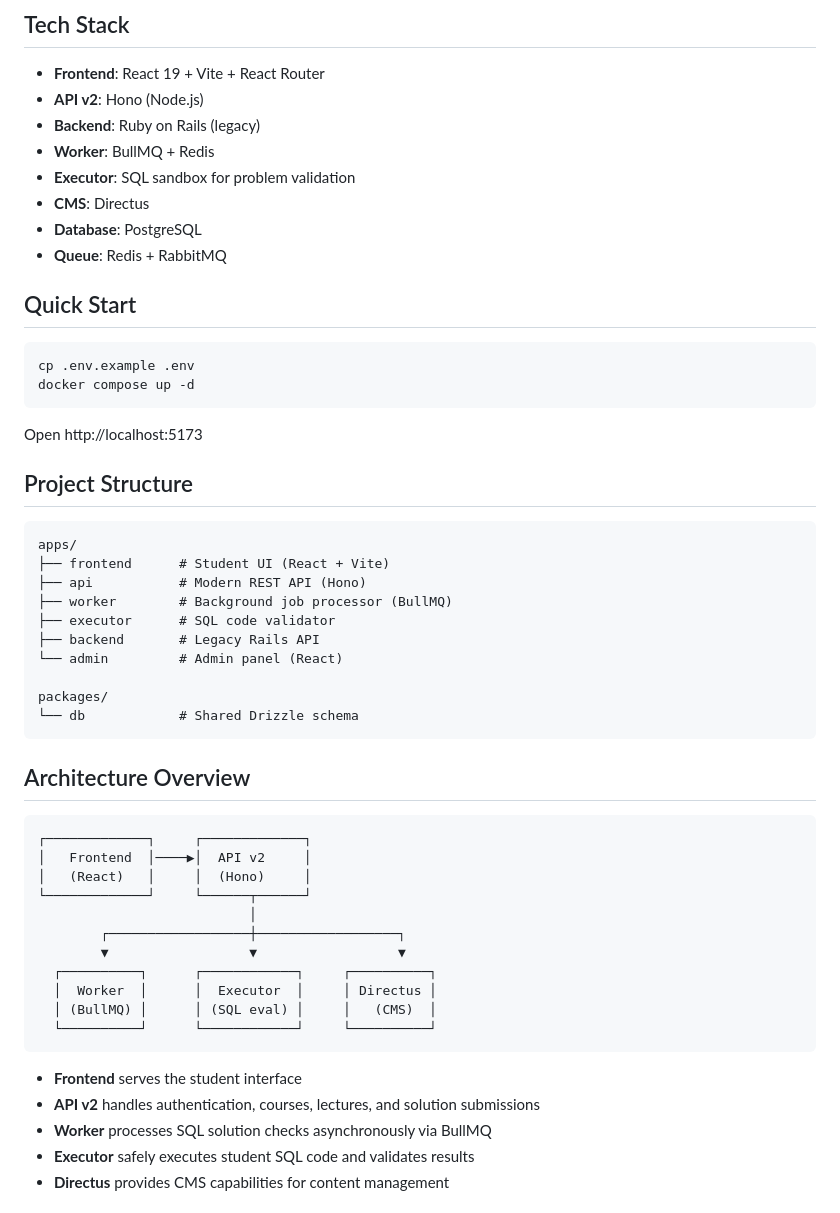
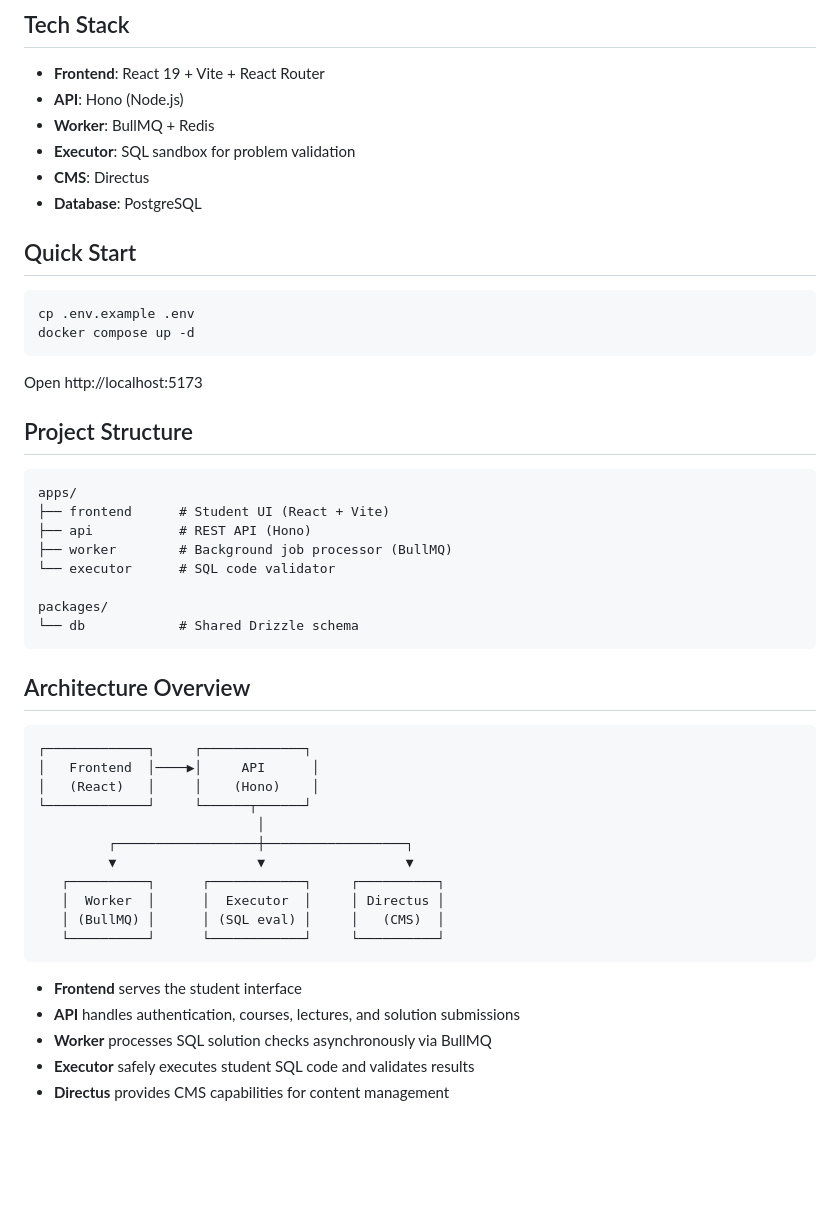
Before and after one commit to timurmaio/studykit, a Markdown page: README.md, the part around the change. GitHub-like rendering; blank space fills up the shorter version.

Commit message:
Update README and remove old plan file

````diff
--- a/README.md
+++ b/README.md
@@ -22,13 +22,11 @@ An online platform designed specifically for universities, where each teacher ca
 ## Tech Stack
 
 - **Frontend**: React 19 + Vite + React Router
-- **API v2**: Hono (Node.js)
-- **Backend**: Ruby on Rails (legacy)
+- **API**: Hono (Node.js)
 - **Worker**: BullMQ + Redis
 - **Executor**: SQL sandbox for problem validation
 - **CMS**: Directus
 - **Database**: PostgreSQL
-- **Queue**: Redis + RabbitMQ
 
 ## Quick Start
 
@@ -44,11 +42,9 @@ Open http://localhost:5173
 ```
 apps/
 ├── frontend      # Student UI (React + Vite)
-├── api           # Modern REST API (Hono)
+├── api           # REST API (Hono)
 ├── worker        # Background job processor (BullMQ)
-├── executor      # SQL code validator
-├── backend       # Legacy Rails API
-└── admin         # Admin panel (React)
+└── executor      # SQL code validator
 
 packages/
 └── db            # Shared Drizzle schema
@@ -58,20 +54,20 @@ packages/
 
 ```
 ┌─────────────┐     ┌─────────────┐
-│   Frontend  │────▶│  API v2     │
-│   (React)   │     │  (Hono)     │
+│   Frontend  │────▶│     API      │
+│   (React)   │     │    (Hono)    │
 └─────────────┘     └──────┬──────┘
-                           │
-        ┌──────────────────┼──────────────────┐
-        ▼                  ▼                  ▼
-  ┌──────────┐      ┌────────────┐     ┌──────────┐
-  │  Worker  │      │  Executor  │     │ Directus │
-  │ (BullMQ) │      │ (SQL eval) │     │   (CMS)  │
-  └──────────┘      └────────────┘     └──────────┘
+                            │
+         ┌──────────────────┼──────────────────┐
+         ▼                  ▼                  ▼
+   ┌──────────┐      ┌────────────┐     ┌──────────┐
+   │  Worker  │      │  Executor  │     │ Directus │
+   │ (BullMQ) │      │ (SQL eval) │     │   (CMS)  │
+   └──────────┘      └────────────┘     └──────────┘
 ```
 
 - **Frontend** serves the student interface
-- **API v2** handles authentication, courses, lectures, and solution submissions
+- **API** handles authentication, courses, lectures, and solution submissions
 - **Worker** processes SQL solution checks asynchronously via BullMQ
 - **Executor** safely executes student SQL code and validates results
 - **Directus** provides CMS capabilities for content management
````
Also changed, not shown: PLAN.md (deleted, +0 -94 lines).
